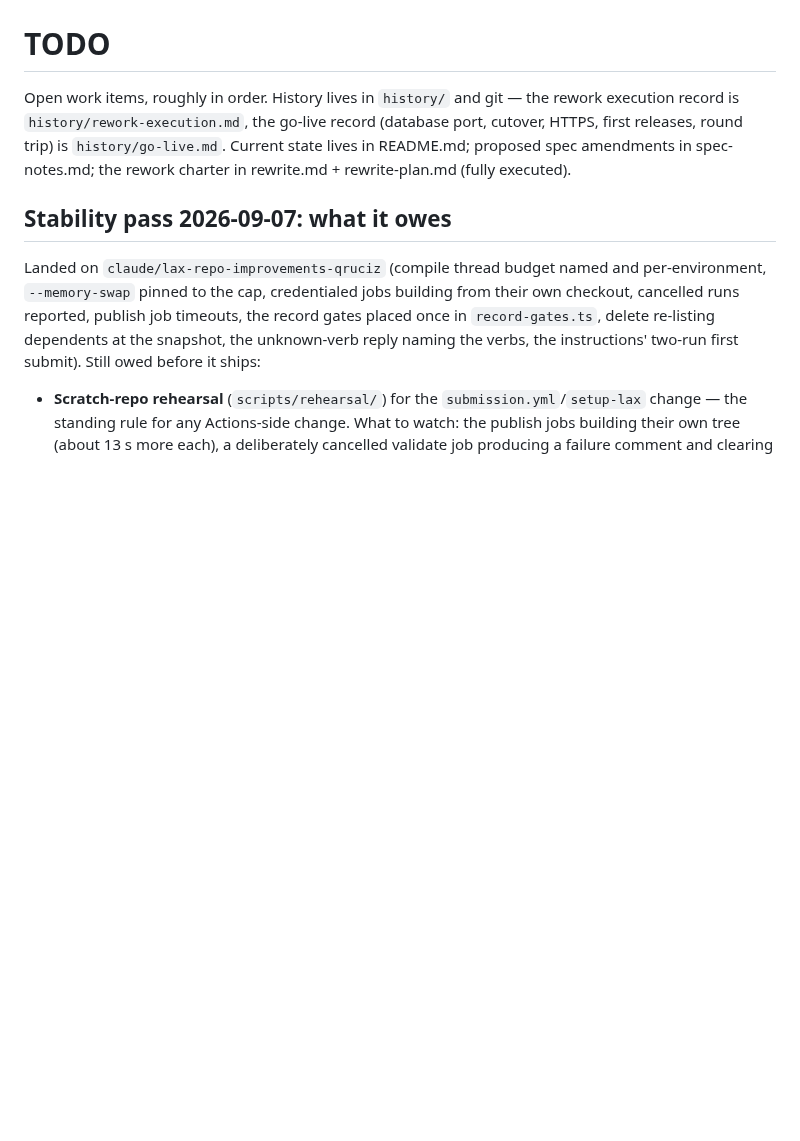
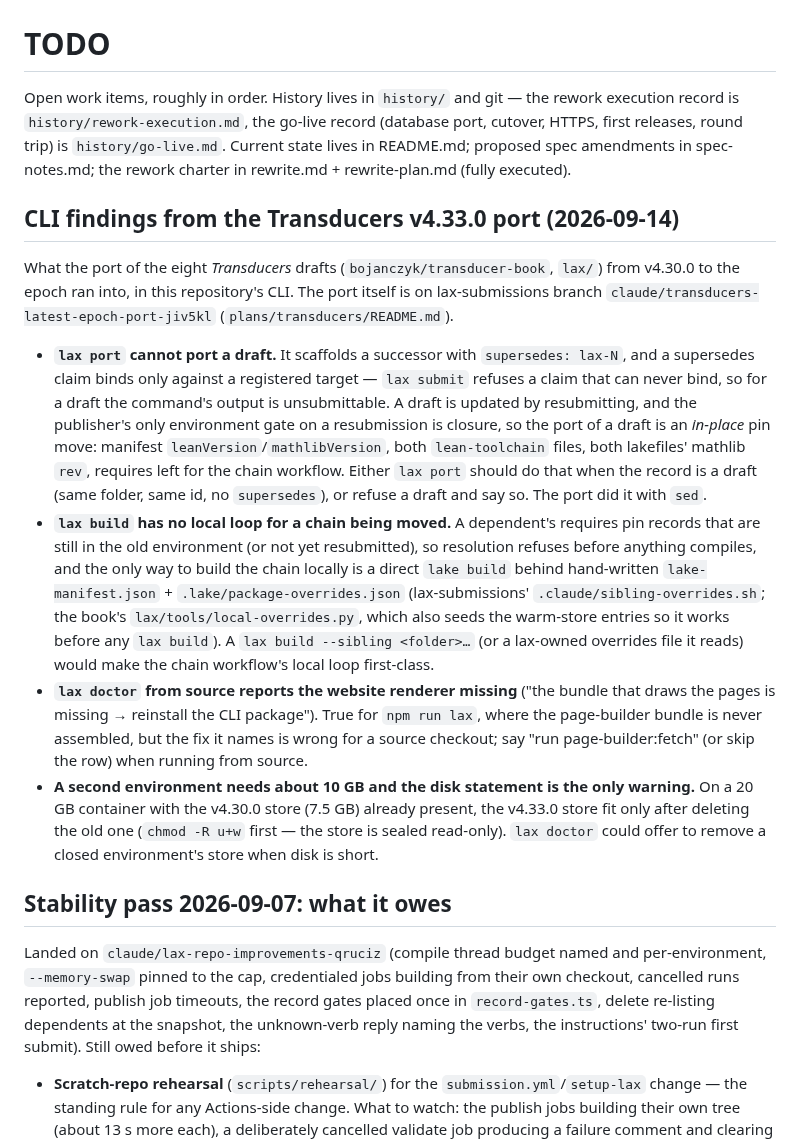
Before and after one commit to lax-archive/lax, a Markdown page: TODO.md, the part around the change. GitHub-like rendering; blank space fills up the shorter version.

Commit message:
TODO: CLI findings from the Transducers v4.33.0 port
Co-Authored-By: Claude Fable 5.1 <noreply@anthropic.com>
Claude-Session: https://claude.ai/code/session_01Rmdecubg8E6SxdVVuyw59t

```diff
--- a/TODO.md
+++ b/TODO.md
@@ -6,6 +6,44 @@ record (database port, cutover, HTTPS, first releases, round trip) is
 `history/go-live.md`. Current state lives in README.md; proposed spec
 amendments in spec-notes.md; the rework charter in rewrite.md +
 rewrite-plan.md (fully executed).
+
+## CLI findings from the Transducers v4.33.0 port (2026-09-14)
+
+What the port of the eight *Transducers* drafts (`bojanczyk/transducer-book`,
+`lax/`) from v4.30.0 to the epoch ran into, in this repository's CLI. The
+port itself is on lax-submissions branch
+`claude/transducers-latest-epoch-port-jiv5kl` (`plans/transducers/README.md`).
+
+- **`lax port` cannot port a draft.** It scaffolds a successor with
+  `supersedes: lax-N`, and a supersedes claim binds only against a
+  registered target — `lax submit` refuses a claim that can never bind, so
+  for a draft the command's output is unsubmittable. A draft is updated by
+  resubmitting, and the publisher's only environment gate on a resubmission
+  is closure, so the port of a draft is an *in-place* pin move: manifest
+  `leanVersion`/`mathlibVersion`, both `lean-toolchain` files, both
+  lakefiles' mathlib `rev`, requires left for the chain workflow. Either
+  `lax port` should do that when the record is a draft (same folder, same
+  id, no `supersedes`), or refuse a draft and say so. The port did it with
+  `sed`.
+- **`lax build` has no local loop for a chain being moved.** A dependent's
+  requires pin records that are still in the old environment (or not yet
+  resubmitted), so resolution refuses before anything compiles, and the only
+  way to build the chain locally is a direct `lake build` behind hand-written
+  `lake-manifest.json` + `.lake/package-overrides.json` (lax-submissions'
+  `.claude/sibling-overrides.sh`; the book's `lax/tools/local-overrides.py`,
+  which also seeds the warm-store entries so it works before any `lax
+  build`). A `lax build --sibling <folder>…` (or a lax-owned overrides file
+  it reads) would make the chain workflow's local loop first-class.
+- **`lax doctor` from source reports the website renderer missing** ("the
+  bundle that draws the pages is missing → reinstall the CLI package"). True
+  for `npm run lax`, where the page-builder bundle is never assembled, but the
+  fix it names is wrong for a source checkout; say "run page-builder:fetch"
+  (or skip the row) when running from source.
+- **A second environment needs about 10 GB and the disk statement is the
+  only warning.** On a 20 GB container with the v4.30.0 store (7.5 GB)
+  already present, the v4.33.0 store fit only after deleting the old one
+  (`chmod -R u+w` first — the store is sealed read-only). `lax doctor` could
+  offer to remove a closed environment's store when disk is short.
 
 ## Stability pass 2026-09-07: what it owes
 
```
